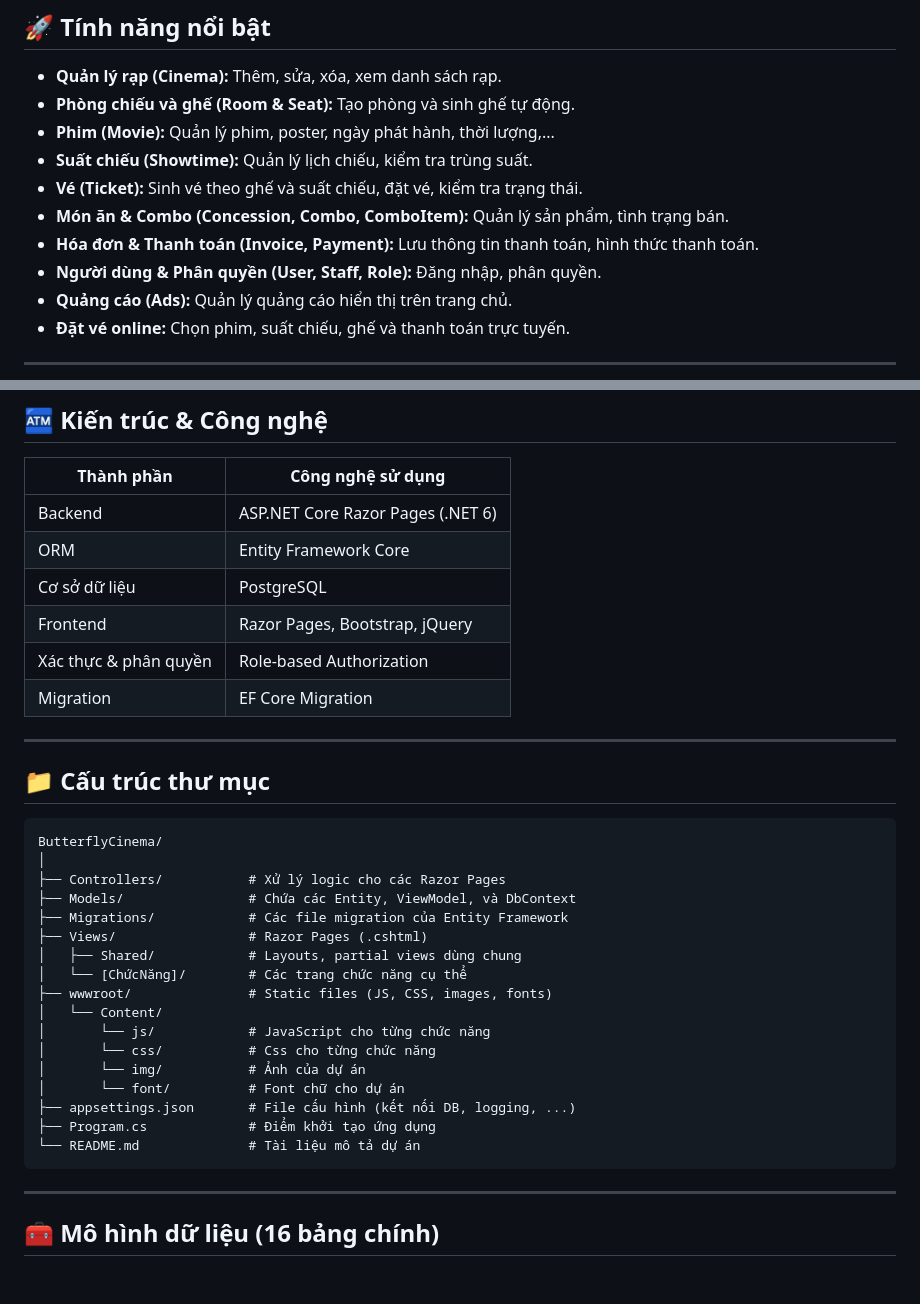
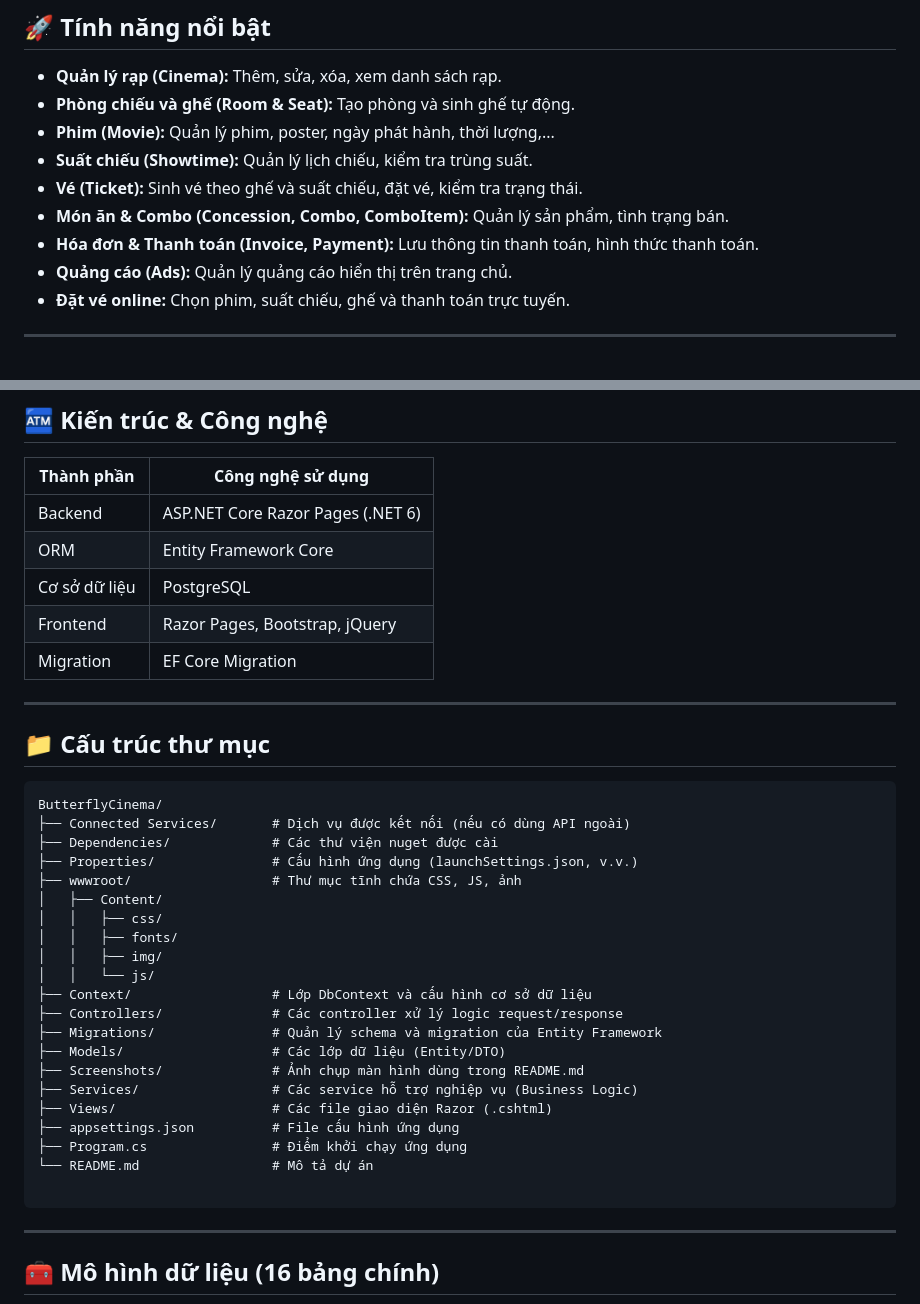
Before and after one commit to Kyen1407/ButterflyCinema, a Markdown page: README.md, 2 parts joined by grey strips. Rendered like a GitHub page; blank space fills up the shorter version.

````diff
--- a/README.md
+++ b/README.md
@@ -67,7 +67,6 @@ Dự án hỗ trợ quản lý toàn diện các nghiệp vụ rạp chiếu phi
 * **Vé (Ticket):** Sinh vé theo ghế và suất chiếu, đặt vé, kiểm tra trạng thái.
 * **Món ăn & Combo (Concession, Combo, ComboItem):** Quản lý sản phẩm, tình trạng bán.
 * **Hóa đơn & Thanh toán (Invoice, Payment):** Lưu thông tin thanh toán, hình thức thanh toán.
-* **Người dùng & Phân quyền (User, Staff, Role):** Đăng nhập, phân quyền.
 * **Quảng cáo (Ads):** Quản lý quảng cáo hiển thị trên trang chủ.
 * **Đặt vé online:** Chọn phim, suất chiếu, ghế và thanh toán trực tuyến.
 
@@ -81,7 +80,6 @@ Dự án hỗ trợ quản lý toàn diện các nghiệp vụ rạp chiếu phi
 | ORM                   | Entity Framework Core             |
 | Cơ sở dữ liệu         | PostgreSQL                        |
 | Frontend              | Razor Pages, Bootstrap, jQuery    |
-| Xác thực & phân quyền | Role-based Authorization          |
 | Migration             | EF Core Migration                 |
 
 ---
@@ -90,22 +88,26 @@ Dự án hỗ trợ quản lý toàn diện các nghiệp vụ rạp chiếu phi
 
 ```
 ButterflyCinema/
-│
-├── Controllers/           # Xử lý logic cho các Razor Pages
-├── Models/                # Chứa các Entity, ViewModel, và DbContext
-├── Migrations/            # Các file migration của Entity Framework
-├── Views/                 # Razor Pages (.cshtml)
-│   ├── Shared/            # Layouts, partial views dùng chung
-│   └── [ChứcNăng]/		   # Các trang chức năng cụ thể
-├── wwwroot/               # Static files (JS, CSS, images, fonts)
-│   └── Content/
-│       └── js/            # JavaScript cho từng chức năng
-│       └── css/           # Css cho từng chức năng
-│       └── img/           # Ảnh của dự án
-│       └── font/          # Font chữ cho dự án
-├── appsettings.json       # File cấu hình (kết nối DB, logging, ...)
-├── Program.cs             # Điểm khởi tạo ứng dụng
-└── README.md              # Tài liệu mô tả dự án
+├── Connected Services/       # Dịch vụ được kết nối (nếu có dùng API ngoài)
+├── Dependencies/             # Các thư viện nuget được cài
+├── Properties/               # Cấu hình ứng dụng (launchSettings.json, v.v.)
+├── wwwroot/                  # Thư mục tĩnh chứa CSS, JS, ảnh
+│   ├── Content/
+│   │   ├── css/
+│   │   ├── fonts/
+│   │   ├── img/
+│   │   └── js/
+├── Context/                  # Lớp DbContext và cấu hình cơ sở dữ liệu
+├── Controllers/              # Các controller xử lý logic request/response
+├── Migrations/               # Quản lý schema và migration của Entity Framework
+├── Models/                   # Các lớp dữ liệu (Entity/DTO)
+├── Screenshots/              # Ảnh chụp màn hình dùng trong README.md
+├── Services/                 # Các service hỗ trợ nghiệp vụ (Business Logic)
+├── Views/                    # Các file giao diện Razor (.cshtml)
+├── appsettings.json          # File cấu hình ứng dụng
+├── Program.cs                # Điểm khởi chạy ứng dụng
+└── README.md                 # Mô tả dự án
+
 ```
 
 ---
````
